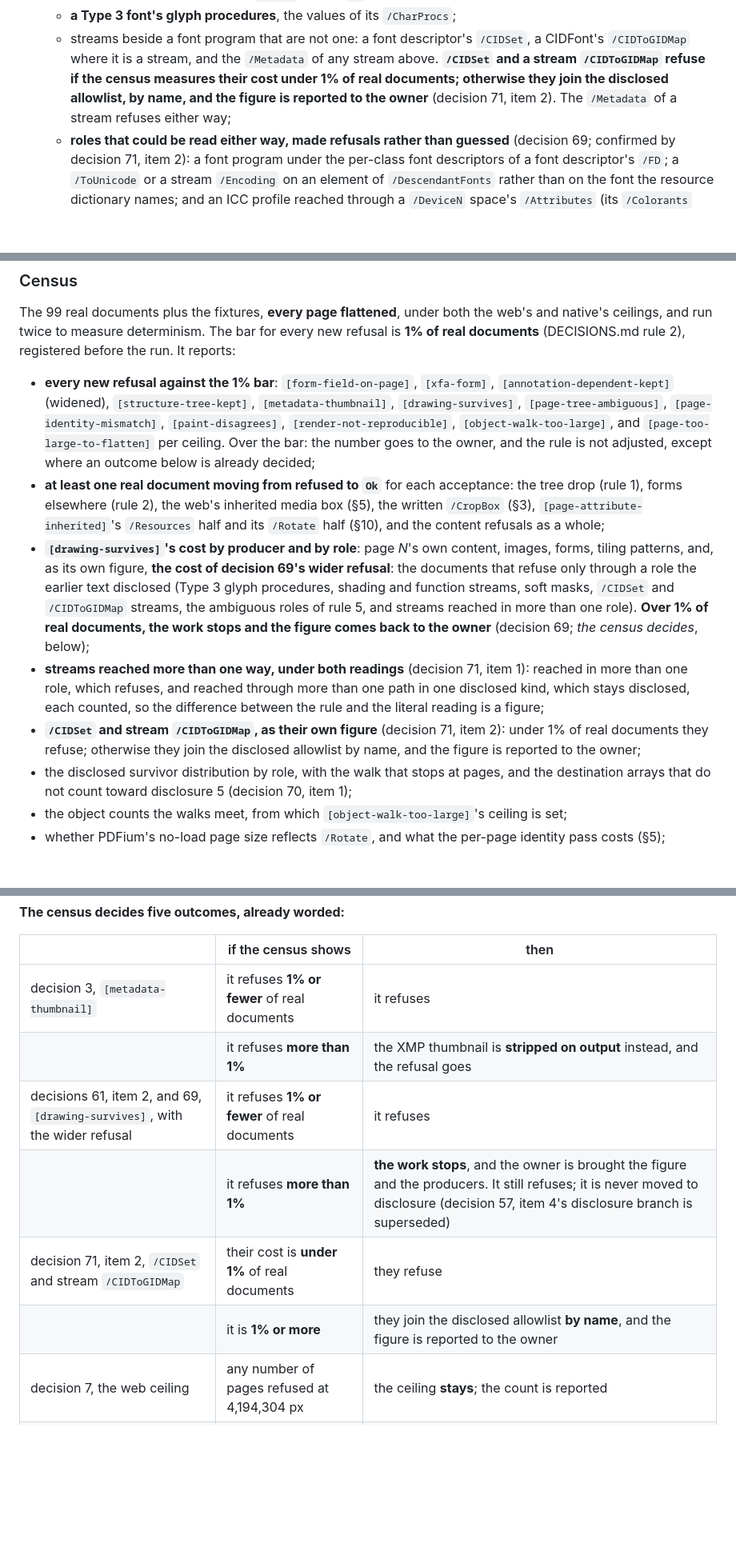
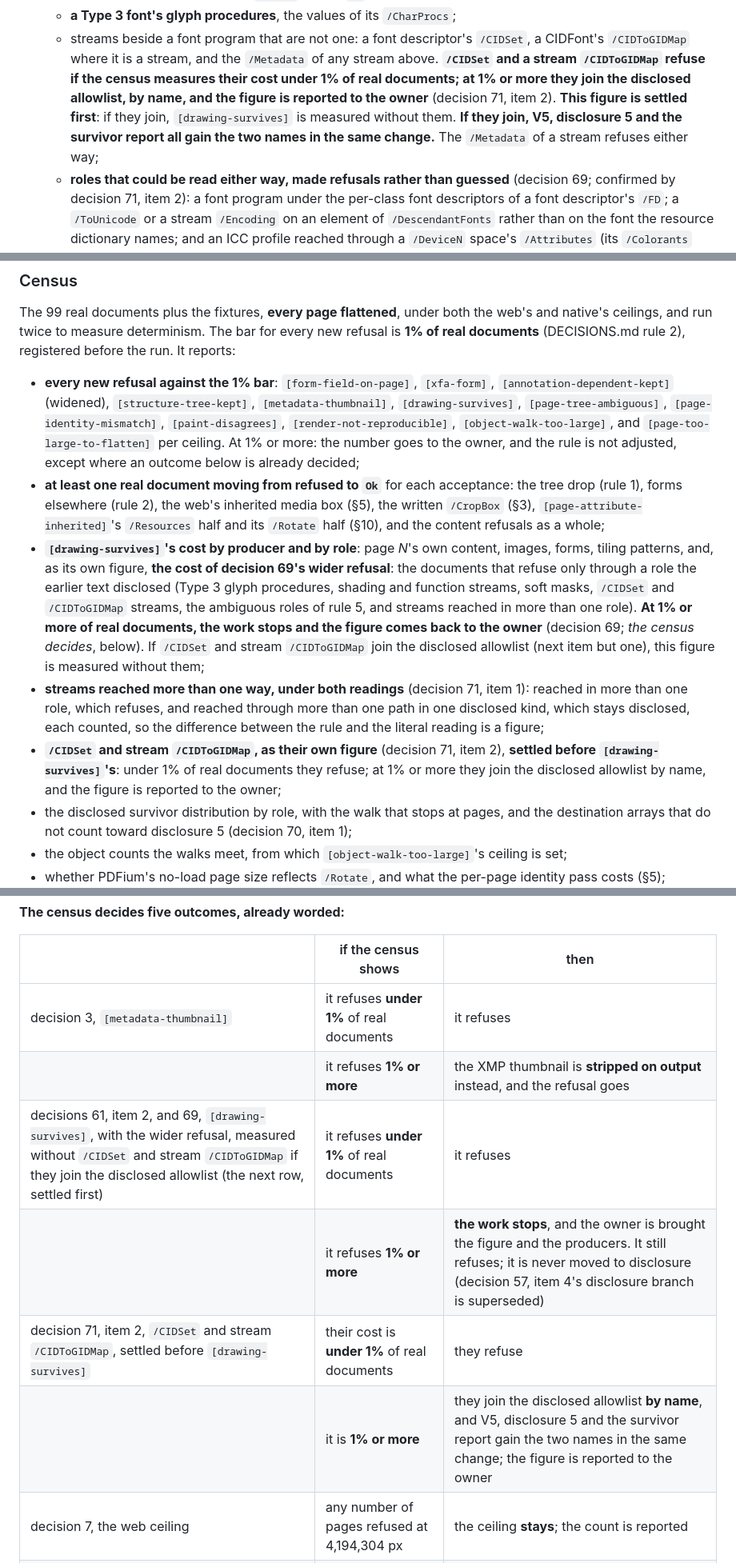
Before and after one commit to TensorGreed/burrow, a Markdown page: docs/adr/0031-redaction-v1-flattens-the-redacted-page.md, 3 parts joined by grey strips. Shown at 80% size. GitHub-like rendering; blank space fills up the shorter version.

Commit message:
docs(adr): settle adr 0031's census order and boundary wording
Apply owner decision 73. The /CIDSet and stream /CIDToGIDMap figure is
settled before [drawing-survives]'s, which is measured without them if
they join the disclosed allowlist; if they join, V5, disclosure 5 and
the survivor report gain the two names in the same change. Every census
threshold now reads "under 1%" against "1% or more". Also cite page N's
own /OutputIntents in rule 5's example, decision 70 items 2 and 3 for
the V7 beads row, and word the literal reading of "reached more than
one way" as the census section does.

Co-Authored-By: Claude Opus 5.5 <noreply@anthropic.com>

```diff
--- a/docs/adr/0031-redaction-v1-flattens-the-redacted-page.md
+++ b/docs/adr/0031-redaction-v1-flattens-the-redacted-page.md
@@ -423,8 +424,10 @@ through.** Precisely:
   - streams beside a font program that are not one: a font descriptor's `/CIDSet`, a CIDFont's
     `/CIDToGIDMap` where it is a stream, and the `/Metadata` of any stream above. **`/CIDSet` and a
     stream `/CIDToGIDMap` refuse if the census measures their cost under 1% of real documents;
-    otherwise they join the disclosed allowlist, by name, and the figure is reported to the owner**
-    (decision 71, item 2). The `/Metadata` of a stream refuses either way;
+    at 1% or more they join the disclosed allowlist, by name, and the figure is reported to the
+    owner** (decision 71, item 2). **This figure is settled first**: if they join, `[drawing-survives]`
+    is measured without them. **If they join, V5, disclosure 5 and the survivor report all gain the
+    two names in the same change.** The `/Metadata` of a stream refuses either way;
   - **roles that could be read either way, made refusals rather than guessed** (decision 69;
     confirmed by decision 71, item 2): a font program under the per-class font descriptors of a font descriptor's
     `/FD`; a `/ToUnicode` or a stream `/Encoding` on an element of `/DescendantFonts` rather than on
@@ -1166,7 +1171,7 @@ documents** (DECISIONS.md rule 2), registered before the run. It reports:
   `[annotation-dependent-kept]` (widened), `[structure-tree-kept]`, `[metadata-thumbnail]`,
   `[drawing-survives]`, `[page-tree-ambiguous]`, `[page-identity-mismatch]`, `[paint-disagrees]`,
   `[render-not-reproducible]`, `[object-walk-too-large]`, and `[page-too-large-to-flatten]` per
-  ceiling. Over the bar: the number
+  ceiling. At 1% or more: the number
   goes to the owner, and the rule is not adjusted, except where an outcome below is already decided;
 - **at least one real document moving from refused to `Ok`** for each acceptance: the tree drop (rule
   1), forms elsewhere (rule 2), the web's inherited media box (§5), the written `/CropBox` (§3),
@@ -1176,15 +1181,17 @@ documents** (DECISIONS.md rule 2), registered before the run. It reports:
   tiling patterns, and, as its own figure, **the cost of decision 69's wider refusal**: the documents
   that refuse only through a role the earlier text disclosed (Type 3 glyph procedures, shading and
   function streams, soft masks, `/CIDSet` and `/CIDToGIDMap` streams, the ambiguous roles of rule 5,
-  and streams reached in more than one role). **Over 1% of real documents, the work stops and the figure
-  comes back to the owner** (decision 69; *the census decides*, below);
+  and streams reached in more than one role). **At 1% or more of real documents, the work stops and
+  the figure comes back to the owner** (decision 69; *the census decides*, below). If `/CIDSet` and
+  stream `/CIDToGIDMap` join the disclosed allowlist (next item but one), this figure is measured
+  without them;
 - **streams reached more than one way, under both readings** (decision 71, item 1): reached in more
   than one role, which refuses, and reached through more than one path in one disclosed kind, which
   stays disclosed, each counted, so the difference between the rule and the literal reading is a
   figure;
-- **`/CIDSet` and stream `/CIDToGIDMap`, as their own figure** (decision 71, item 2): under 1% of
-  real documents they refuse; otherwise they join the disclosed allowlist by name, and the figure is
-  reported to the owner;
+- **`/CIDSet` and stream `/CIDToGIDMap`, as their own figure** (decision 71, item 2), **settled
+  before `[drawing-survives]`'s**: under 1% of real documents they refuse; at 1% or more they join
+  the disclosed allowlist by name, and the figure is reported to the owner;
 - the disclosed survivor distribution by role, with the walk that stops at pages, and the destination
   arrays that do not count toward disclosure 5 (decision 70, item 1);
 - the object counts the walks meet, from which `[object-walk-too-large]`'s ceiling is set;
@@ -1206,12 +1213,12 @@ documents** (DECISIONS.md rule 2), registered before the run. It reports:
 
 | | if the census shows | then |
 |---|---|---|
-| decision 3, `[metadata-thumbnail]` | it refuses **1% or fewer** of real documents | it refuses |
-| | it refuses **more than 1%** | the XMP thumbnail is **stripped on output** instead, and the refusal goes |
-| decisions 61, item 2, and 69, `[drawing-survives]`, with the wider refusal | it refuses **1% or fewer** of real documents | it refuses |
-| | it refuses **more than 1%** | **the work stops**, and the owner is brought the figure and the producers. It still refuses; it is never moved to disclosure (decision 57, item 4's disclosure branch is superseded) |
-| decision 71, item 2, `/CIDSet` and stream `/CIDToGIDMap` | their cost is **under 1%** of real documents | they refuse |
-| | it is **1% or more** | they join the disclosed allowlist **by name**, and the figure is reported to the owner |
+| decision 3, `[metadata-thumbnail]` | it refuses **under 1%** of real documents | it refuses |
+| | it refuses **1% or more** | the XMP thumbnail is **stripped on output** instead, and the refusal goes |
+| decisions 61, item 2, and 69, `[drawing-survives]`, with the wider refusal, measured without `/CIDSet` and stream `/CIDToGIDMap` if they join the disclosed allowlist (the next row, settled first) | it refuses **under 1%** of real documents | it refuses |
+| | it refuses **1% or more** | **the work stops**, and the owner is brought the figure and the producers. It still refuses; it is never moved to disclosure (decision 57, item 4's disclosure branch is superseded) |
+| decision 71, item 2, `/CIDSet` and stream `/CIDToGIDMap`, settled before `[drawing-survives]` | their cost is **under 1%** of real documents | they refuse |
+| | it is **1% or more** | they join the disclosed allowlist **by name**, and V5, disclosure 5 and the survivor report gain the two names in the same change; the figure is reported to the owner |
 | decision 7, the web ceiling | any number of pages refused at 4,194,304 px | the ceiling **stays**; the count is reported |
 | decision 8, `/CropBox` = `/MediaBox` | any number of pages whose crop was inherited | it is **always written**, and each such page counts as an acceptance, with at least one real one shown |
 
```
Also changed, not shown: other parts of docs/adr/0031-redaction-v1-flattens-the-redacted-page.md (+12 -9 lines).
